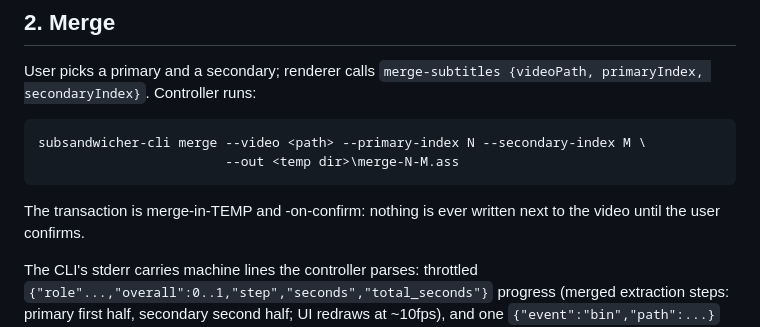
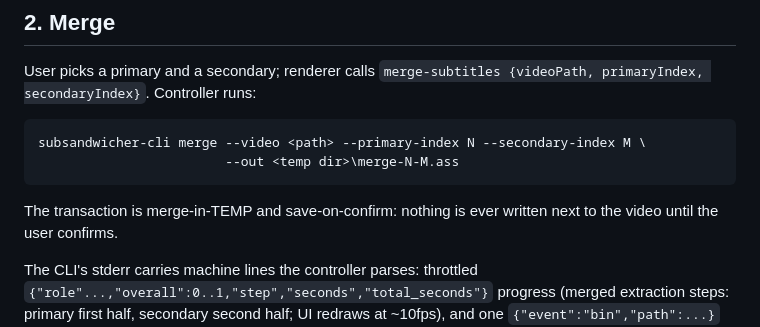
Before and after one commit to mdmdj/subsandwicher, a Markdown page: docs/app-flow.md, the part around the change. Drawn GitHub-style.

Commit message:
Update docs/app-flow.md
Co-authored-by: macroscopeapp[bot] <170038800+macroscopeapp[bot]@users.noreply.github.com>

````diff
--- a/docs/app-flow.md
+++ b/docs/app-flow.md
@@ -25,8 +25,7 @@ subsandwicher-cli merge --video <path> --primary-index N --secondary-index M \
                         --out <temp dir>\merge-N-M.ass
 ```
 
-The transaction is merge-in-TEMP and
--on-confirm: nothing is ever written
+The transaction is merge-in-TEMP and save-on-confirm: nothing is ever written
 next to the video until the user confirms.
 
 The CLI's stderr carries machine lines the controller parses: throttled
````
